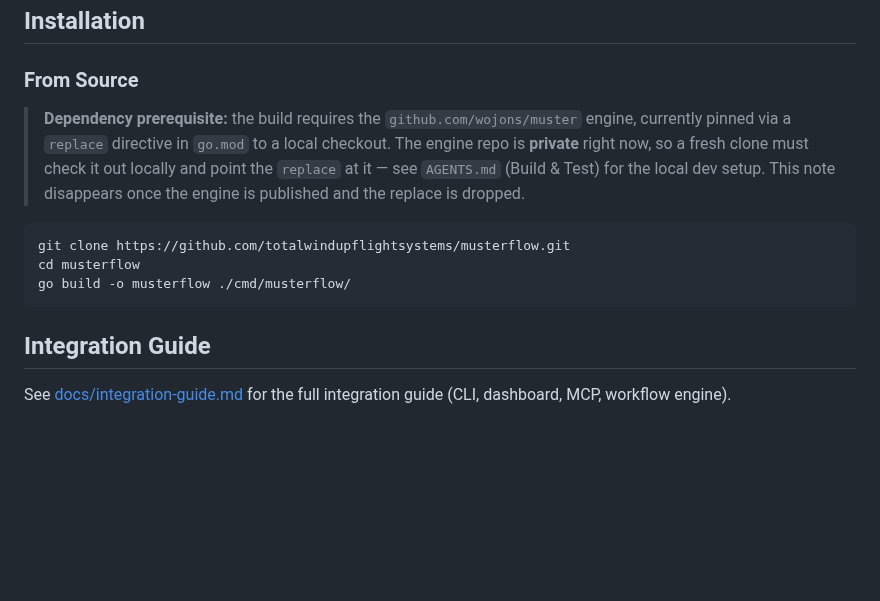
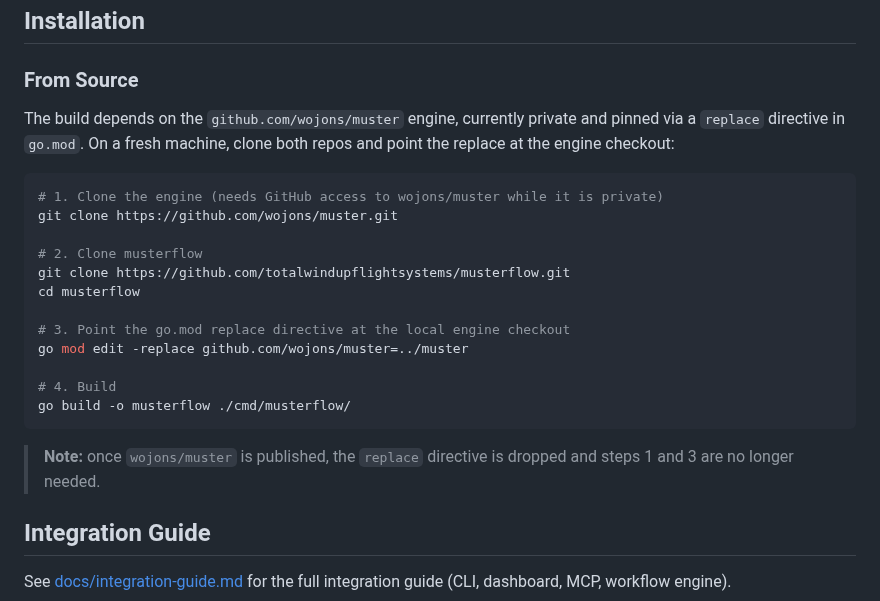
Before and after one commit to totalwindupflightsystems/musterflow, a Markdown page: README.md, the part around the change. Rendered like a GitHub page; blank space fills up the shorter version.

Commit message:
docs: README From Source install block executable verbatim (engine clone + replace edit)
Co-authored-by: Alexis Okuwa <wojonstech@gmail.com>

````diff
--- a/README.md
+++ b/README.md
@@ -29,13 +29,24 @@ No catalog entries found.
 
 ### From Source
 
-> **Dependency prerequisite:** the build requires the `github.com/wojons/muster` engine, currently pinned via a `replace` directive in `go.mod` to a local checkout. The engine repo is **private** right now, so a fresh clone must check it out locally and point the `replace` at it — see `AGENTS.md` (Build & Test) for the local dev setup. This note disappears once the engine is published and the replace is dropped.
+The build depends on the `github.com/wojons/muster` engine, currently private and pinned via a `replace` directive in `go.mod`. On a fresh machine, clone both repos and point the replace at the engine checkout:
 
 ```bash
+# 1. Clone the engine (needs GitHub access to wojons/muster while it is private)
+git clone https://github.com/wojons/muster.git
+
+# 2. Clone musterflow
 git clone https://github.com/totalwindupflightsystems/musterflow.git
 cd musterflow
+
+# 3. Point the go.mod replace directive at the local engine checkout
+go mod edit -replace github.com/wojons/muster=../muster
+
+# 4. Build
 go build -o musterflow ./cmd/musterflow/
 ```
+
+> **Note:** once `wojons/muster` is published, the `replace` directive is dropped and steps 1 and 3 are no longer needed.
 
 ## Integration Guide
 
````
